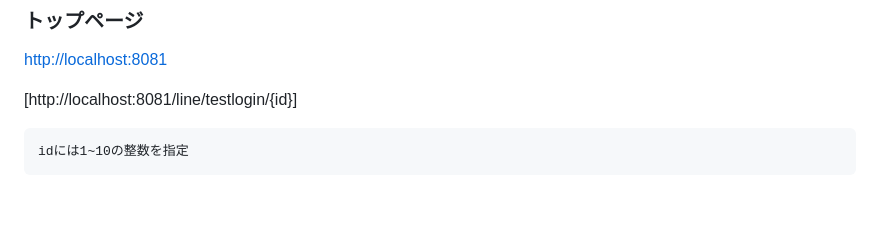
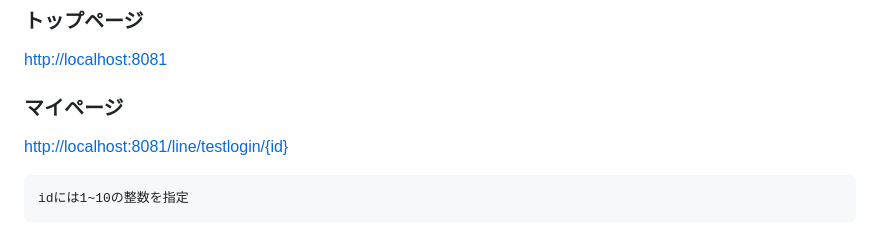
Before and after one commit to commude/lemon_local, a Markdown page: README.md, the part around the change. Rendered like a GitHub page; blank space fills up the shorter version.

````diff
--- a/README.md
+++ b/README.md
@@ -124,7 +124,8 @@ http://localhost:8081
 ### トップページ
 [http://localhost:8081](http://localhost:8081)
 
-[http://localhost:8081/line/testlogin/{id}]
+### マイページ
+[http://localhost:8081/line/testlogin/{id}](http://localhost:8081/line/testlogin/1)
 ```
 idには1~10の整数を指定
 ```
````
